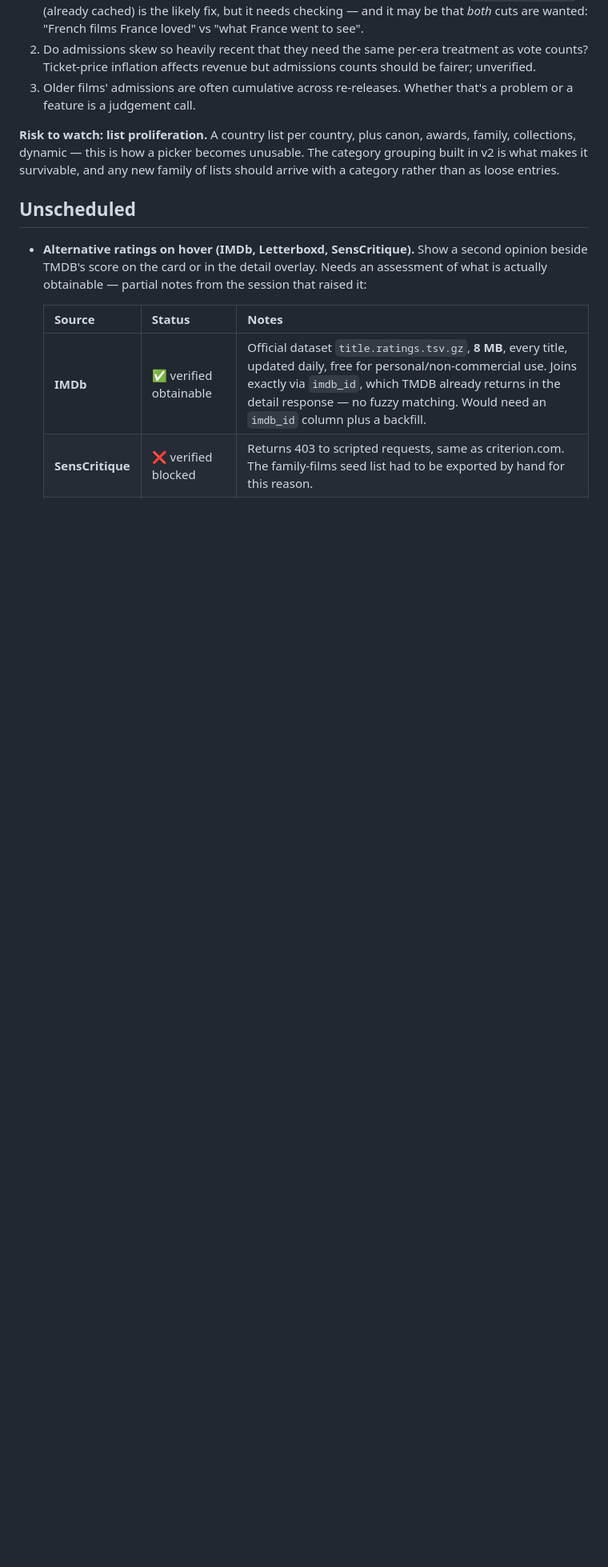
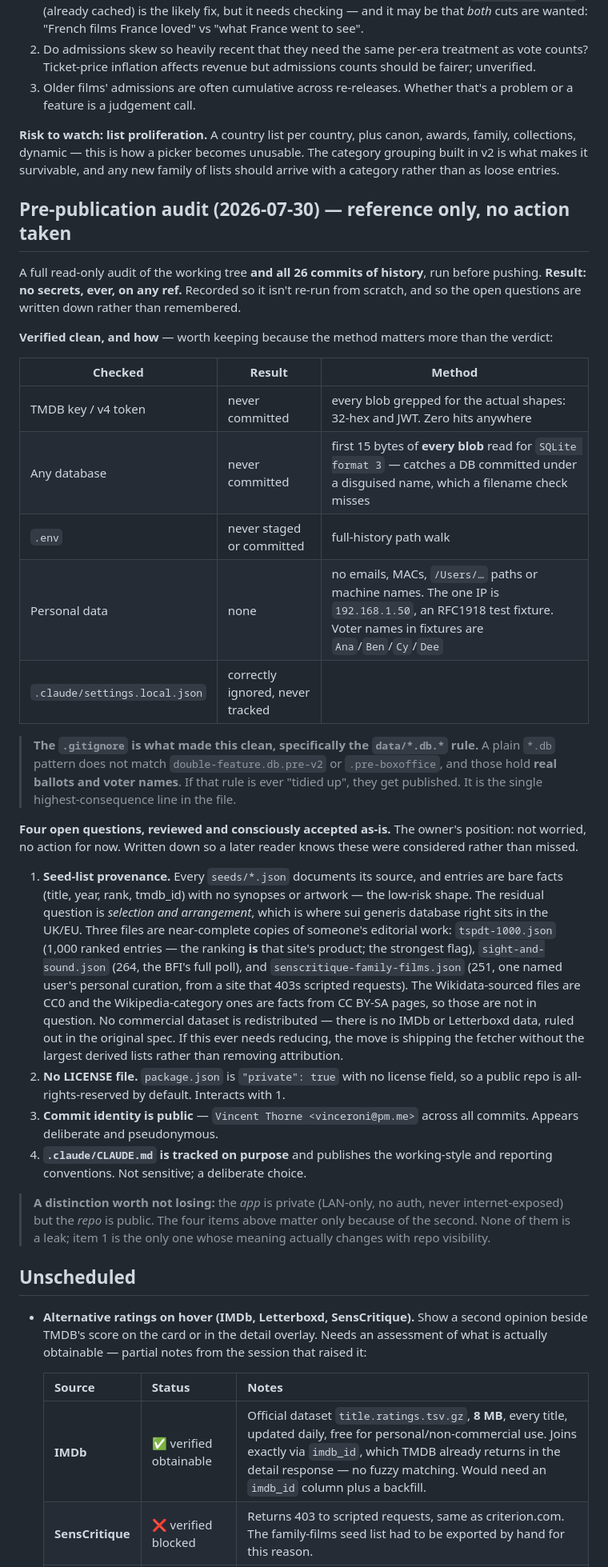
Before and after one commit to vronizor/double-feature, a Markdown page: BACKLOG.md, the part around the change. Shown at 80% size. Rendered like a GitHub page; blank space fills up the shorter version.

Commit message:
Record the pre-publication audit and its four open questions
No secrets on any ref, ever — verified by reading the first bytes of
every blob for a SQLite header (catches a database committed under a
disguised name) and grepping every blob for the actual key shapes, 32-hex
and JWT, rather than for variable names.

The four residual questions — seed-list provenance, no LICENSE, a public
commit email, and a tracked CLAUDE.md — were reviewed and consciously
accepted. Written down so a later reader knows they were considered.

Notes that the data/*.db.* gitignore rule is the single
highest-consequence line in that file: a plain *.db pattern does not
match the .pre-v2 and .pre-boxoffice backups, which hold real ballots
and voter names.

```diff
--- a/BACKLOG.md
+++ b/BACKLOG.md
@@ -291,6 +291,60 @@ awards, family, collections, dynamic — this is how a picker becomes unusable.
 The category grouping built in v2 is what makes it survivable, and any new
 family of lists should arrive with a category rather than as loose entries.
 
+## Pre-publication audit (2026-07-30) — reference only, no action taken
+
+A full read-only audit of the working tree **and all 26 commits of history**,
+run before pushing. **Result: no secrets, ever, on any ref.** Recorded so it
+isn't re-run from scratch, and so the open questions are written down rather
+than remembered.
+
+**Verified clean, and how** — worth keeping because the method matters more
+than the verdict:
+
+| Checked | Result | Method |
+|---|---|---|
+| TMDB key / v4 token | never committed | every blob grepped for the actual shapes: 32-hex and JWT. Zero hits anywhere |
+| Any database | never committed | first 15 bytes of **every blob** read for `SQLite format 3` — catches a DB committed under a disguised name, which a filename check misses |
+| `.env` | never staged or committed | full-history path walk |
+| Personal data | none | no emails, MACs, `/Users/…` paths or machine names. The one IP is `192.168.1.50`, an RFC1918 test fixture. Voter names in fixtures are `Ana`/`Ben`/`Cy`/`Dee` |
+| `.claude/settings.local.json` | correctly ignored, never tracked | |
+
+> **The `.gitignore` is what made this clean, specifically the `data/*.db.*`
+> rule.** A plain `*.db` pattern does not match `double-feature.db.pre-v2` or
+> `.pre-boxoffice`, and those hold **real ballots and voter names**. If that
+> rule is ever "tidied up", they get published. It is the single
+> highest-consequence line in the file.
+
+**Four open questions, reviewed and consciously accepted as-is.** The owner's
+position: not worried, no action for now. Written down so a later reader knows
+these were considered rather than missed.
+
+1. **Seed-list provenance.** Every `seeds/*.json` documents its source, and
+   entries are bare facts (title, year, rank, tmdb_id) with no synopses or
+   artwork — the low-risk shape. The residual question is *selection and
+   arrangement*, which is where sui generis database right sits in the UK/EU.
+   Three files are near-complete copies of someone's editorial work:
+   `tspdt-1000.json` (1,000 ranked entries — the ranking **is** that site's
+   product; the strongest flag), `sight-and-sound.json` (264, the BFI's full
+   poll), and `senscritique-family-films.json` (251, one named user's personal
+   curation, from a site that 403s scripted requests). The Wikidata-sourced
+   files are CC0 and the Wikipedia-category ones are facts from CC BY-SA pages,
+   so those are not in question. No commercial dataset is redistributed —
+   there is no IMDb or Letterboxd data, ruled out in the original spec. If this
+   ever needs reducing, the move is shipping the fetcher without the largest
+   derived lists rather than removing attribution.
+2. **No LICENSE file.** `package.json` is `"private": true` with no license
+   field, so a public repo is all-rights-reserved by default. Interacts with 1.
+3. **Commit identity is public** — `Vincent Thorne <vinceroni@pm.me>` across
+   all commits. Appears deliberate and pseudonymous.
+4. **`.claude/CLAUDE.md` is tracked on purpose** and publishes the working-style
+   and reporting conventions. Not sensitive; a deliberate choice.
+
+> **A distinction worth not losing:** the *app* is private (LAN-only, no auth,
+> never internet-exposed) but the *repo* is public. The four items above matter
+> only because of the second. None of them is a leak; item 1 is the only one
+> whose meaning actually changes with repo visibility.
+
 ## Unscheduled
 
 - **Alternative ratings on hover (IMDb, Letterboxd, SensCritique).** Show a
```
